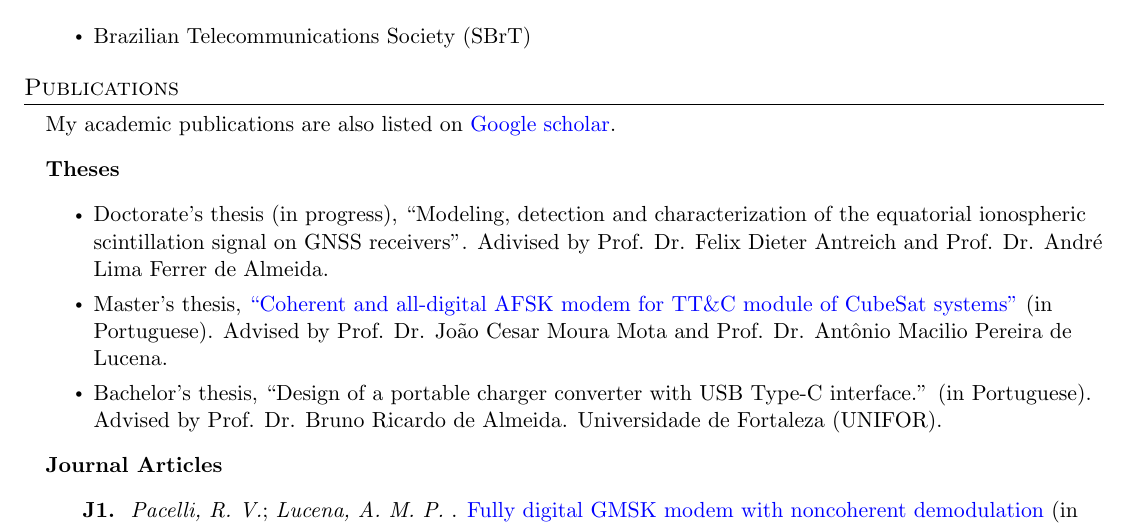
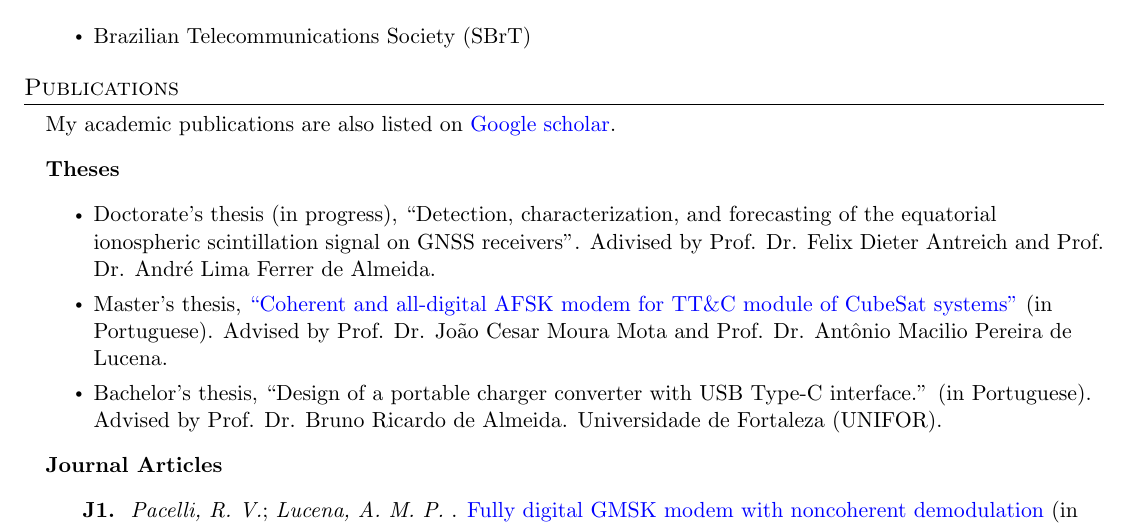
Before and after one commit to tapyu/tapyu, a LaTeX CV (cv/Latex/cv.tex, which reads cv/Latex/sections/publications.tex): part of page 2 of 3, cut so that both start at the same text. Compiled offline with pdfLaTeX.

Commit message:
change thesis title

```diff
--- a/cv/Latex/sections/publications.tex
+++ b/cv/Latex/sections/publications.tex
@@ -4,7 +4,7 @@
     \item My academic publications are also listed on \href{https://scholar.google.com.br/citations?user=Kj6Gzs4AAAAJ&hl=pt-BR&oi=sra}{Google scholar}.
     \item \textbf{Theses}
     \begin{itemize}%[label={-}]
-        \item Doctorate's thesis (in progress), ``Modeling, detection and characterization of the equatorial ionospheric scintillation signal on GNSS receivers''. Adivised by Prof. Dr. Felix Dieter Antreich and Prof. Dr. André Lima Ferrer de Almeida.
+        \item Doctorate's thesis (in progress), ``Detection, characterization, and forecasting of the equatorial ionospheric scintillation signal on GNSS receivers''. Adivised by Prof. Dr. Felix Dieter Antreich and Prof. Dr. André Lima Ferrer de Almeida.
         \item Master's thesis, \href{http://repositorio.ufc.br/bitstream/riufc/60259/1/2021_dis_rvpacelli.pdf}{``Coherent and all-digital AFSK modem for TT\&C module of CubeSat systems''} (in Portuguese). Advised by Prof. Dr. João Cesar Moura Mota and Prof. Dr. Antônio Macilio Pereira de Lucena.
         \item Bachelor's thesis, ``Design of a portable charger converter with USB Type-C interface.'' (in Portuguese). Advised by Prof. Dr. Bruno Ricardo de Almeida. Universidade de Fortaleza (UNIFOR).
     \end{itemize}
```
Also changed, not shown: cv/Latex/cv.pdf.
